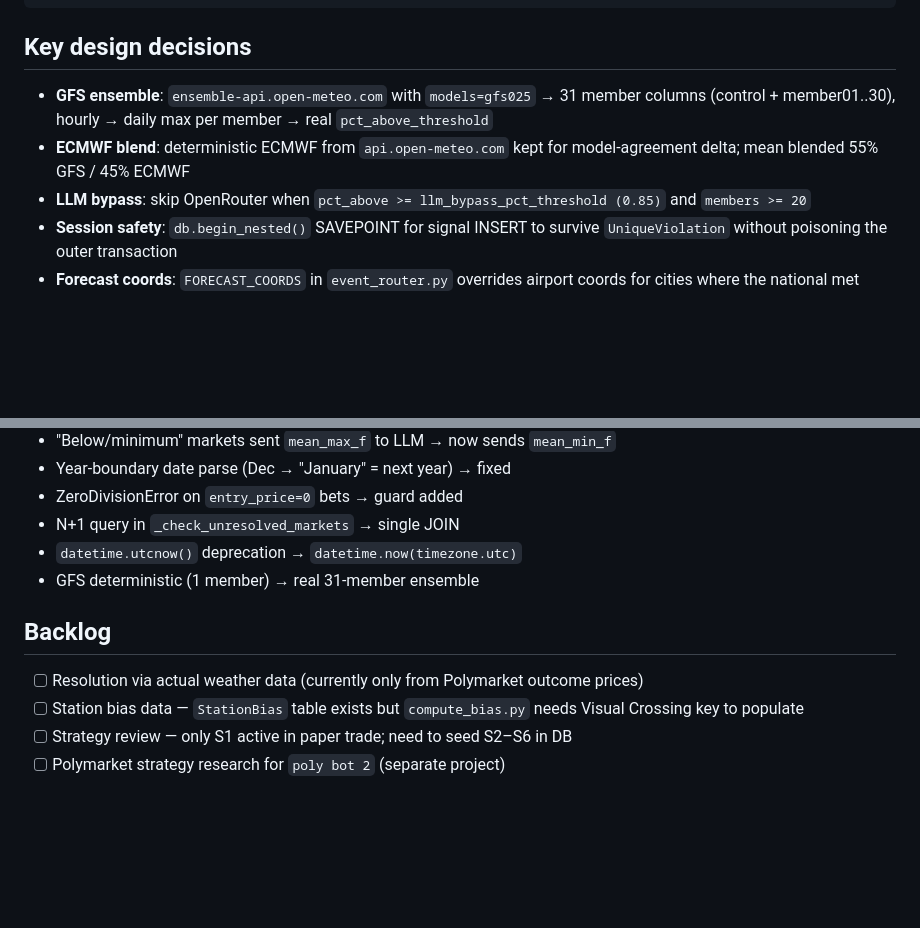
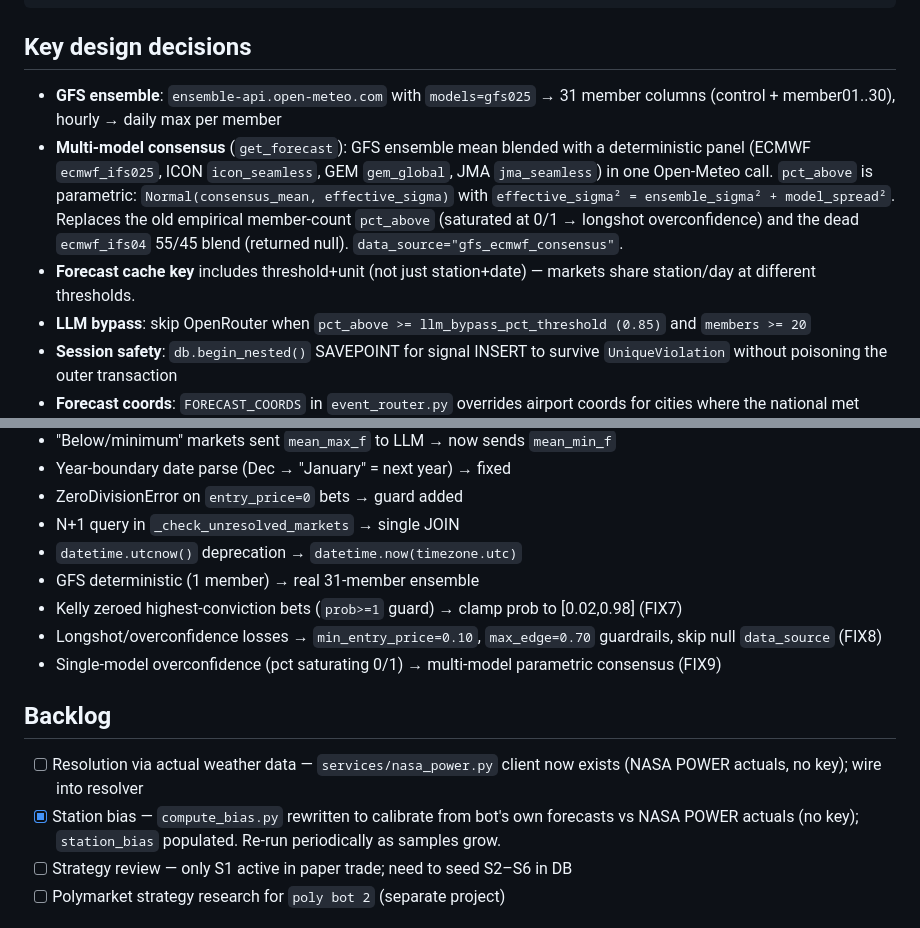
Before and after one commit to Cubafree/rain-bot, a Markdown page: CLAUDE.md, 2 parts joined by grey strips. Rendered like a GitHub page; blank space fills up the shorter version.

Commit message:
Update CLAUDE.md for consensus + NASA POWER bias (FIX7-9)
Co-Authored-By: Claude Opus 4.7 <noreply@anthropic.com>

````diff
--- a/CLAUDE.md
+++ b/CLAUDE.md
@@ -36,8 +36,9 @@ backtest/
 ```
 
 ## Key design decisions
-- **GFS ensemble**: `ensemble-api.open-meteo.com` with `models=gfs025` → 31 member columns (control + member01..30), hourly → daily max per member → real `pct_above_threshold`
-- **ECMWF blend**: deterministic ECMWF from `api.open-meteo.com` kept for model-agreement delta; mean blended 55% GFS / 45% ECMWF
+- **GFS ensemble**: `ensemble-api.open-meteo.com` with `models=gfs025` → 31 member columns (control + member01..30), hourly → daily max per member
+- **Multi-model consensus** (`get_forecast`): GFS ensemble mean blended with a deterministic panel (ECMWF `ecmwf_ifs025`, ICON `icon_seamless`, GEM `gem_global`, JMA `jma_seamless`) in one Open-Meteo call. `pct_above` is parametric: `Normal(consensus_mean, effective_sigma)` with `effective_sigma² = ensemble_sigma² + model_spread²`. Replaces the old empirical member-count `pct_above` (saturated at 0/1 → longshot overconfidence) and the dead `ecmwf_ifs04` 55/45 blend (returned null). `data_source="gfs_ecmwf_consensus"`.
+- **Forecast cache key** includes threshold+unit (not just station+date) — markets share station/day at different thresholds.
 - **LLM bypass**: skip OpenRouter when `pct_above >= llm_bypass_pct_threshold (0.85)` and `members >= 20`
 - **Session safety**: `db.begin_nested()` SAVEPOINT for signal INSERT to survive `UniqueViolation` without poisoning the outer transaction
 - **Forecast coords**: `FORECAST_COORDS` in `event_router.py` overrides airport coords for cities where the national met office reports from city centre (HK, Tokyo, Beijing, Shanghai, Bangkok, São Paulo)
@@ -53,10 +54,13 @@ backtest/
 - N+1 query in `_check_unresolved_markets` → single JOIN
 - `datetime.utcnow()` deprecation → `datetime.now(timezone.utc)`
 - GFS deterministic (1 member) → real 31-member ensemble
+- Kelly zeroed highest-conviction bets (`prob>=1` guard) → clamp prob to [0.02,0.98] (FIX7)
+- Longshot/overconfidence losses → `min_entry_price=0.10`, `max_edge=0.70` guardrails, skip null `data_source` (FIX8)
+- Single-model overconfidence (pct saturating 0/1) → multi-model parametric consensus (FIX9)
 
 ## Backlog
-- [ ] Resolution via actual weather data (currently only from Polymarket outcome prices)
-- [ ] Station bias data — `StationBias` table exists but `compute_bias.py` needs Visual Crossing key to populate
+- [ ] Resolution via actual weather data — `services/nasa_power.py` client now exists (NASA POWER actuals, no key); wire into resolver
+- [x] Station bias — `compute_bias.py` rewritten to calibrate from bot's own forecasts vs NASA POWER actuals (no key); `station_bias` populated. Re-run periodically as samples grow.
 - [ ] Strategy review — only S1 active in paper trade; need to seed S2–S6 in DB
 - [ ] Polymarket strategy research for `poly bot 2` (separate project)
 
````
